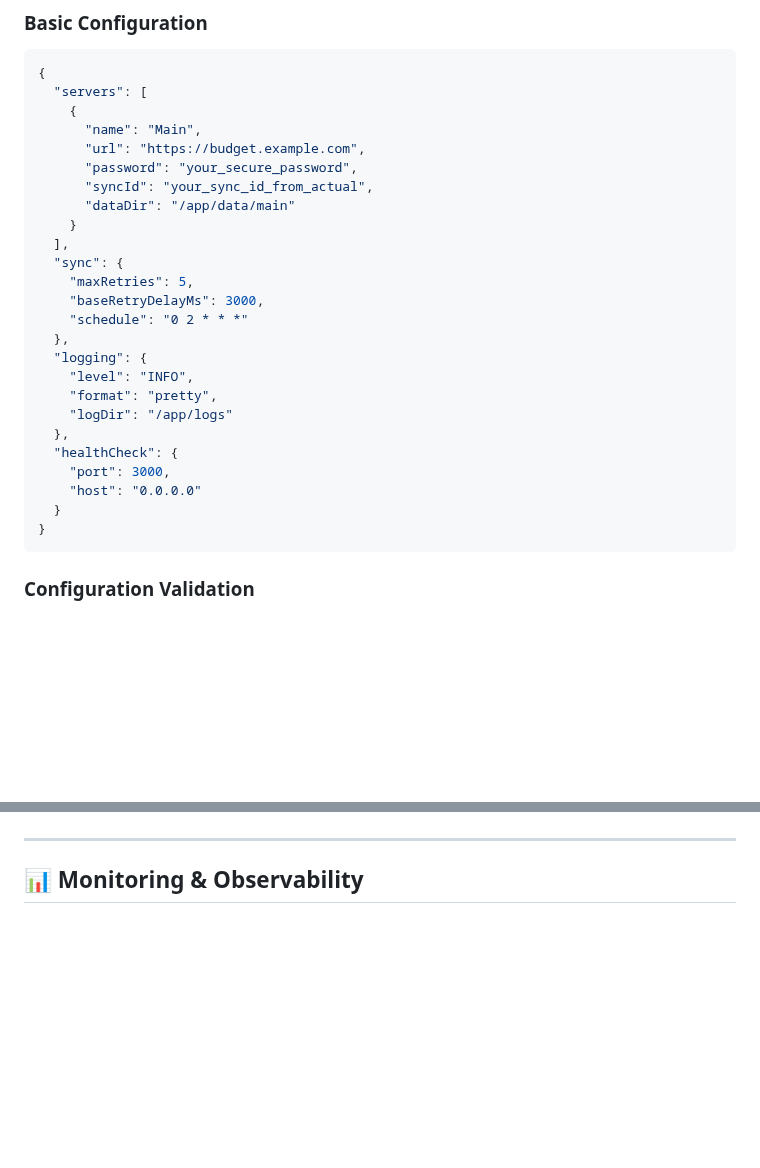
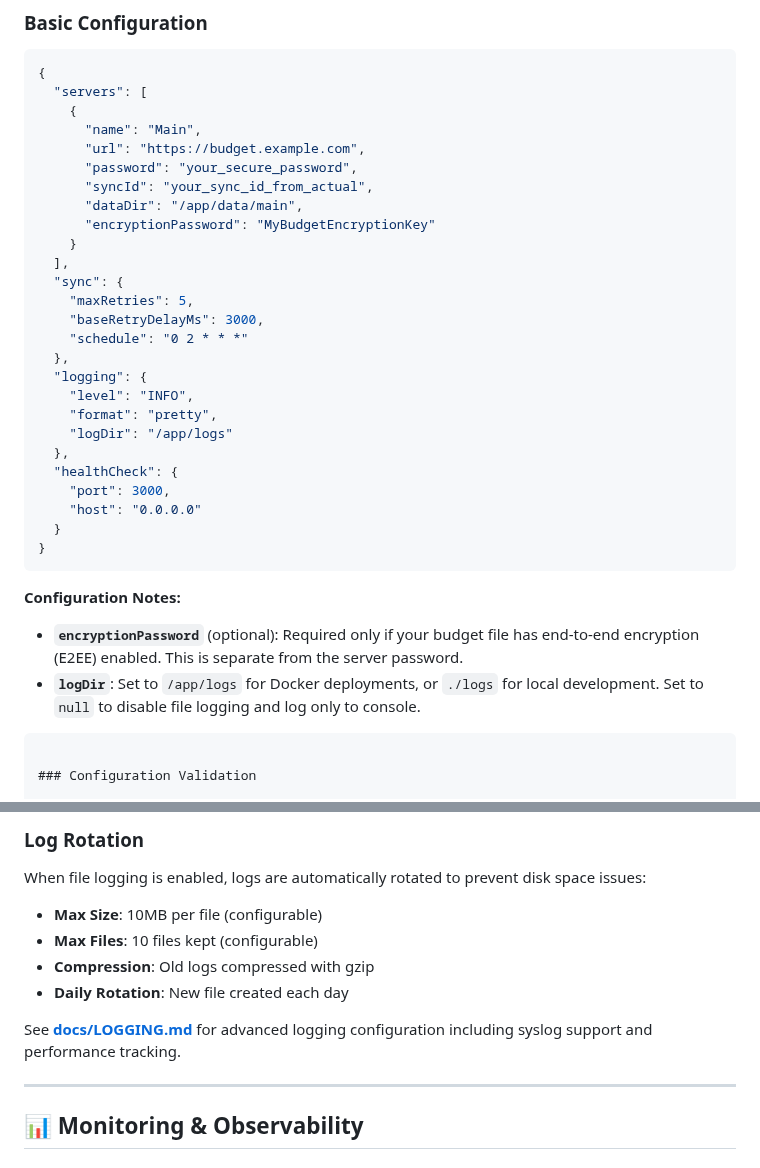
Before and after one commit to agigante80/Actual-sync, a Markdown page: README.md, 2 parts joined by grey strips. Rendered like a GitHub page; blank space fills up the shorter version.

````diff
--- a/README.md
+++ b/README.md
@@ -262,7 +262,8 @@ Configuration is managed via `config/config.json` with JSON schema validation.
       "url": "https://budget.example.com",
       "password": "your_secure_password",
       "syncId": "your_sync_id_from_actual",
-      "dataDir": "/app/data/main"
+      "dataDir": "/app/data/main",
+      "encryptionPassword": "MyBudgetEncryptionKey"
     }
   ],
   "sync": {
@@ -280,6 +281,12 @@ Configuration is managed via `config/config.json` with JSON schema validation.
     "host": "0.0.0.0"
   }
 }
+```
+
+**Configuration Notes:**
+
+- **`encryptionPassword`** (optional): Required only if your budget file has end-to-end encryption (E2EE) enabled. This is separate from the server password.
+- **`logDir`**: Set to `/app/logs` for Docker deployments, or `./logs` for local development. Set to `null` to disable file logging and log only to console.
 ```
 
 ### Configuration Validation
@@ -449,3 +539,13 @@ See **[docs/DOCKER.md](docs/DOCKER.md)** for Kubernetes deployment and advanced
+### Log Rotation
+
+When file logging is enabled, logs are automatically rotated to prevent disk space issues:
+
+- **Max Size**: 10MB per file (configurable)
+- **Max Files**: 10 files kept (configurable)
+- **Compression**: Old logs compressed with gzip
+- **Daily Rotation**: New file created each day
+
+See **[docs/LOGGING.md](docs/LOGGING.md)** for advanced logging configuration including syslog support and performance tracking.
 
 ---
 
````
Also changed, not shown: other parts of README.md (+83 -0 lines), docker/description/long.md (+17 -2 lines).
